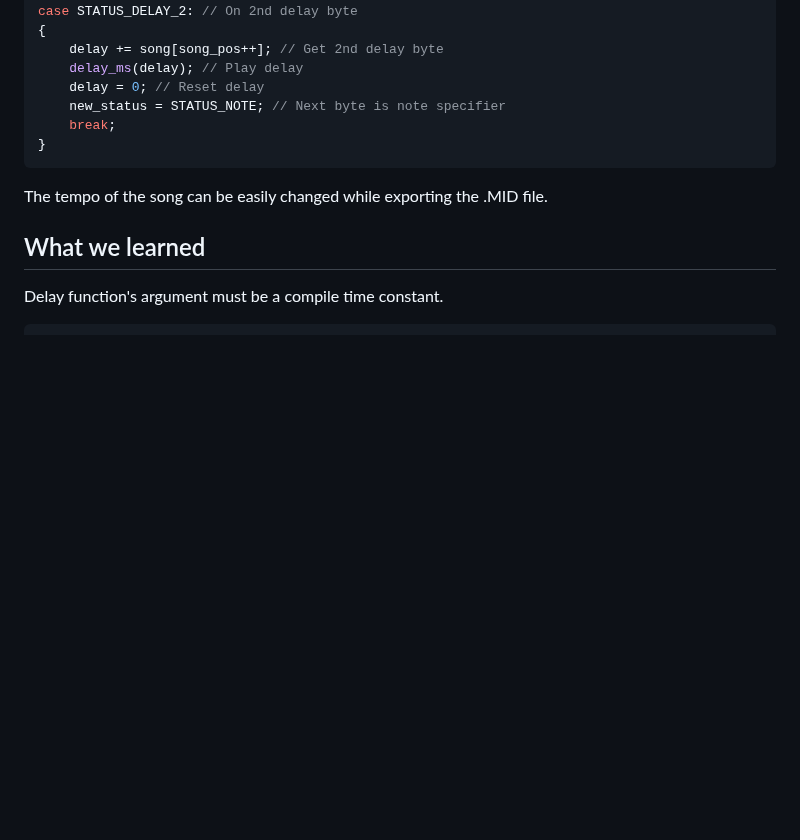
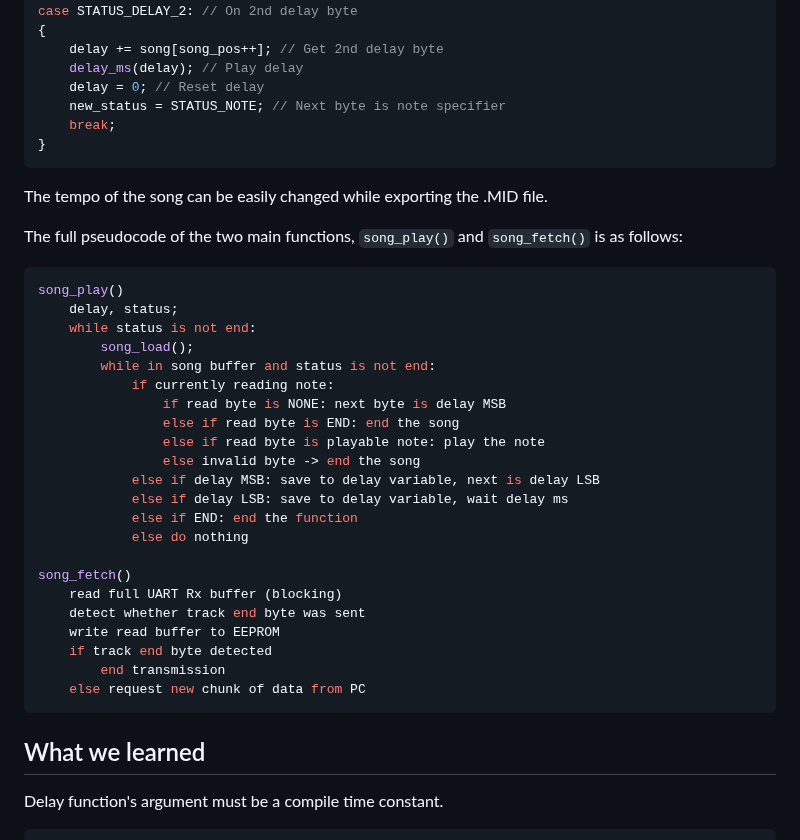
Before and after one commit to Th0rgrlm/Xylophone, a Markdown page: README.md, the part around the change. Drawn GitHub-style; blank space fills up the shorter version.

````diff
--- a/README.md
+++ b/README.md
@@ -254,6 +254,32 @@ case STATUS_DELAY_2: // On 2nd delay byte
 
 The tempo of the song can be easily changed while exporting the .MID file.
 
+The full pseudocode of the two main functions, `song_play()` and `song_fetch()` is as follows:
+```c
+song_play()
+    delay, status;
+    while status is not end:
+        song_load();
+        while in song buffer and status is not end:
+            if currently reading note:
+                if read byte is NONE: next byte is delay MSB
+                else if read byte is END: end the song
+                else if read byte is playable note: play the note
+                else invalid byte -> end the song
+            else if delay MSB: save to delay variable, next is delay LSB
+            else if delay LSB: save to delay variable, wait delay ms
+            else if END: end the function
+            else do nothing
+
+song_fetch()
+    read full UART Rx buffer (blocking)
+    detect whether track end byte was sent
+    write read buffer to EEPROM
+    if track end byte detected
+        end transmission
+    else request new chunk of data from PC
+```
+
 ## What we learned
 
 Delay function's argument must be a compile time constant.
````
